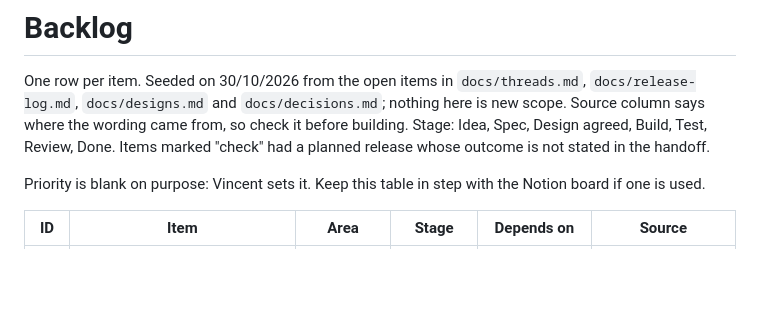
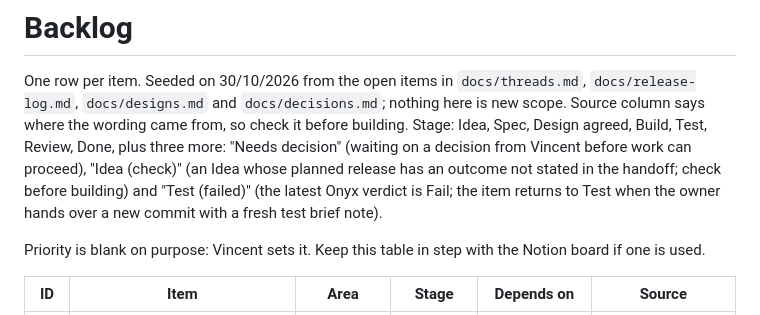
Before and after one commit to vdew1990/PMT, a Markdown page: docs/backlog.md, the part around the change. GitHub-like rendering; blank space fills up the shorter version.

Commit message:
Dex: list all nine backlog stages in the backlog header
Add "Needs decision", "Idea (check)" and "Test (failed)" (Option C,
approved 31/10/2026) to the stage list. No row stage changed.

Co-Authored-By: Claude Sonnet 5.5 <noreply@anthropic.com>
Claude-Session: https://claude.ai/code/session_013jLTaUkWRQQDXKfrPhTcUU

```diff
--- a/docs/backlog.md
+++ b/docs/backlog.md
@@ -2,7 +2,7 @@
 
 One row per item. Seeded on 30/10/2026 from the open items in `docs/threads.md`, `docs/release-log.md`, `docs/designs.md`
 and `docs/decisions.md`; nothing here is new scope. Source column says where the wording came from, so check it before building.
-Stage: Idea, Spec, Design agreed, Build, Test, Review, Done. Items marked "check" had a planned release whose outcome is not stated in the handoff.
+Stage: Idea, Spec, Design agreed, Build, Test, Review, Done, plus three more: "Needs decision" (waiting on a decision from Vincent before work can proceed), "Idea (check)" (an Idea whose planned release has an outcome not stated in the handoff; check before building) and "Test (failed)" (the latest Onyx verdict is Fail; the item returns to Test when the owner hands over a new commit with a fresh test brief note).
 
 Priority is blank on purpose: Vincent sets it. Keep this table in step with the Notion board if one is used.
 
```
